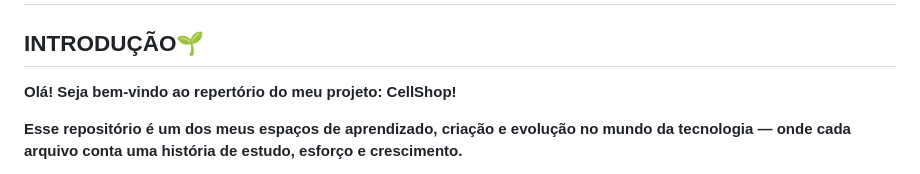
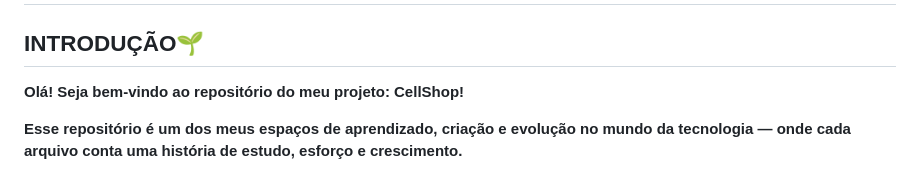
Before and after one commit to michaelgfchioda/cellshop-banco-de-dados, a Markdown page: README.md, the part around the change. Rendered like a GitHub page.

```diff
--- a/README.md
+++ b/README.md
@@ -2,7 +2,7 @@
 
 <h2> INTRODUÇÃO🌱 </h2>
 <p> <strong>
-Olá! Seja bem-vindo ao repertório do meu projeto: CellShop!
+Olá! Seja bem-vindo ao repositório do meu projeto: CellShop!
 
 Esse repositório é um dos meus espaços de aprendizado, criação e evolução no mundo da tecnologia — onde cada arquivo conta uma história de estudo, esforço e crescimento.
 
```
